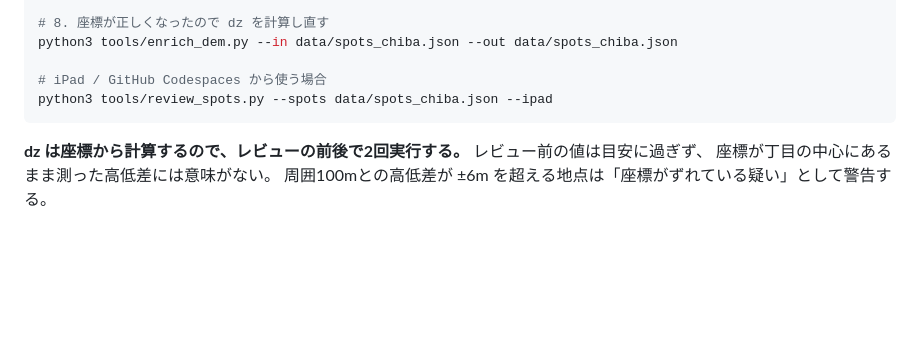
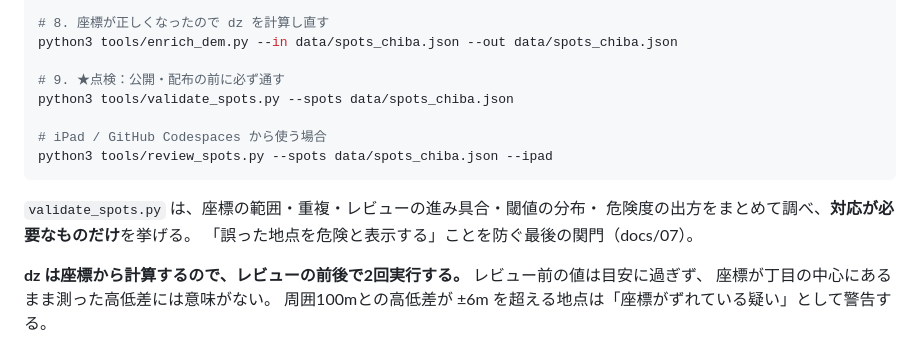
Before and after one commit to Kota0004/test02, a Markdown page: 災害アプリ/tools/README.md, the part around the change. Rendered like a GitHub page; blank space fills up the shorter version.

Commit message:
tools/README: 実行順に点検（validate_spots.py）の手順を追加
Co-Authored-By: Claude <noreply@anthropic.com>
Claude-Session: https://claude.ai/code/session_017pZ8S7Dpb2po1ctSEZ16jt

````diff
--- a/災害アプリ/tools/README.md
+++ b/災害アプリ/tools/README.md
@@ -68,9 +68,16 @@ python3 tools/review_spots.py --spots data/spots_chiba.json
 # 8. 座標が正しくなったので dz を計算し直す
 python3 tools/enrich_dem.py --in data/spots_chiba.json --out data/spots_chiba.json
 
+# 9. ★点検：公開・配布の前に必ず通す
+python3 tools/validate_spots.py --spots data/spots_chiba.json
+
 # iPad / GitHub Codespaces から使う場合
 python3 tools/review_spots.py --spots data/spots_chiba.json --ipad
 ```
+
+`validate_spots.py` は、座標の範囲・重複・レビューの進み具合・閾値の分布・
+危険度の出方をまとめて調べ、**対応が必要なものだけ**を挙げる。
+「誤った地点を危険と表示する」ことを防ぐ最後の関門（docs/07）。
 
 **dz は座標から計算するので、レビューの前後で2回実行する。** レビュー前の値は目安に過ぎず、
 座標が丁目の中心にあるまま測った高低差には意味がない。
````
